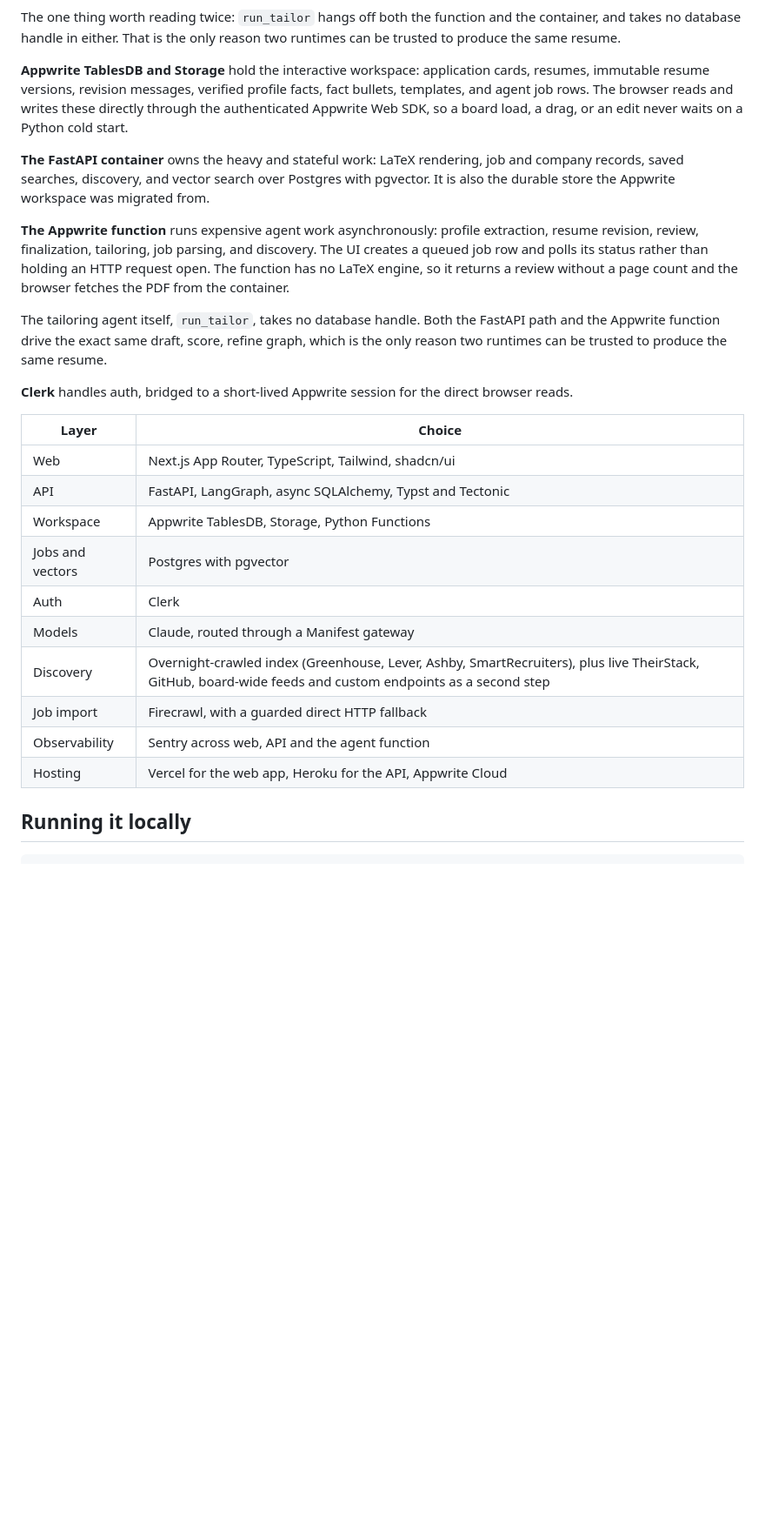
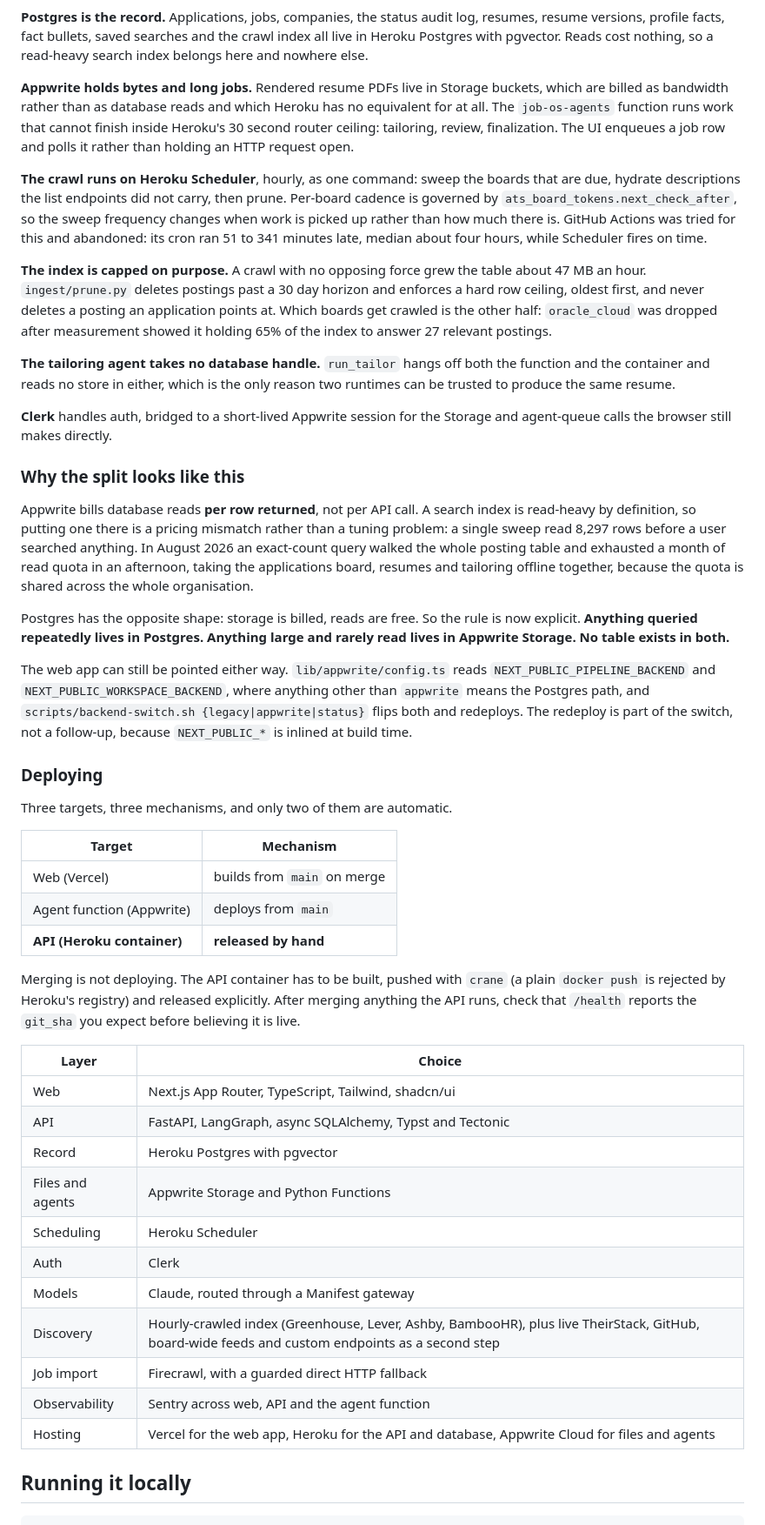
Before and after one commit to hemnaath04/job-os, a Markdown page: README.md, the part around one of its changes. Shown at 87% size. Rendered like a GitHub page; blank space fills up the shorter version.

````diff
--- a/README.md
+++ b/README.md
@@ -341,46 +349,87 @@ flowchart TB
 ```
 
-The one thing worth reading twice: `run_tailor` hangs off both the function and
-the container, and takes no database handle in either. That is the only reason
-two runtimes can be trusted to produce the same resume.
+**Postgres is the record.** Applications, jobs, companies, the status audit log,
+resumes, resume versions, profile facts, fact bullets, saved searches and the
+crawl index all live in Heroku Postgres with pgvector. Reads cost nothing, so a
+read-heavy search index belongs here and nowhere else.
 
-**Appwrite TablesDB and Storage** hold the interactive workspace: application
-cards, resumes, immutable resume versions, revision messages, verified profile
-facts, fact bullets, templates, and agent job rows. The browser reads and writes
-these directly through the authenticated Appwrite Web SDK, so a board load, a
-drag, or an edit never waits on a Python cold start.
+**Appwrite holds bytes and long jobs.** Rendered resume PDFs live in Storage
+buckets, which are billed as bandwidth rather than as database reads and which
+Heroku has no equivalent for at all. The `job-os-agents` function runs work that
+cannot finish inside Heroku's 30 second router ceiling: tailoring, review,
+finalization. The UI enqueues a job row and polls it rather than holding an HTTP
+request open.
 
-**The FastAPI container** owns the heavy and stateful work: LaTeX rendering,
-job and company records, saved searches, discovery, and vector search over
-Postgres with pgvector. It is also the durable store the Appwrite workspace was
-migrated from.
+**The crawl runs on Heroku Scheduler**, hourly, as one command: sweep the boards
+that are due, hydrate descriptions the list endpoints did not carry, then prune.
+Per-board cadence is governed by `ats_board_tokens.next_check_after`, so the
+sweep frequency changes when work is picked up rather than how much there is.
+GitHub Actions was tried for this and abandoned: its cron ran 51 to 341 minutes
+late, median about four hours, while Scheduler fires on time.
 
-**The Appwrite function** runs expensive agent work asynchronously: profile
-extraction, resume revision, review, finalization, tailoring, job parsing, and
-discovery. The UI creates a queued job row and polls its status rather than
-holding an HTTP request open. The function has no LaTeX engine, so it returns a
-review without a page count and the browser fetches the PDF from the container.
+**The index is capped on purpose.** A crawl with no opposing force grew the
+table about 47 MB an hour. `ingest/prune.py` deletes postings past a 30 day
+horizon and enforces a hard row ceiling, oldest first, and never deletes a
+posting an application points at. Which boards get crawled is the other half:
+`oracle_cloud` was dropped after measurement showed it holding 65% of the index
+to answer 27 relevant postings.
 
-The tailoring agent itself, `run_tailor`, takes no database handle. Both the
-FastAPI path and the Appwrite function drive the exact same draft, score, refine
-graph, which is the only reason two runtimes can be trusted to produce the same
-resume.
+**The tailoring agent takes no database handle.** `run_tailor` hangs off both the
+function and the container and reads no store in either, which is the only
+reason two runtimes can be trusted to produce the same resume.
 
-**Clerk** handles auth, bridged to a short-lived Appwrite session for the direct
-browser reads.
+**Clerk** handles auth, bridged to a short-lived Appwrite session for the
+Storage and agent-queue calls the browser still makes directly.
+
+### Why the split looks like this
+
+Appwrite bills database reads **per row returned**, not per API call. A search
+index is read-heavy by definition, so putting one there is a pricing mismatch
+rather than a tuning problem: a single sweep read 8,297 rows before a user
+searched anything. In August 2026 an exact-count query walked the whole posting
+table and exhausted a month of read quota in an afternoon, taking the
+applications board, resumes and tailoring offline together, because the quota is
+shared across the whole organisation.
+
+Postgres has the opposite shape: storage is billed, reads are free. So the rule
+is now explicit. **Anything queried repeatedly lives in Postgres. Anything large
+and rarely read lives in Appwrite Storage. No table exists in both.**
+
+The web app can still be pointed either way. `lib/appwrite/config.ts` reads
+`NEXT_PUBLIC_PIPELINE_BACKEND` and `NEXT_PUBLIC_WORKSPACE_BACKEND`, where
+anything other than `appwrite` means the Postgres path, and
+`scripts/backend-switch.sh {legacy|appwrite|status}` flips both and redeploys.
+The redeploy is part of the switch, not a follow-up, because `NEXT_PUBLIC_*` is
+inlined at build time.
+
+### Deploying
+
+Three targets, three mechanisms, and only two of them are automatic.
+
+| Target | Mechanism |
+| ------ | --------- |
+| Web (Vercel) | builds from `main` on merge |
+| Agent function (Appwrite) | deploys from `main` |
+| **API (Heroku container)** | **released by hand** |
+
+Merging is not deploying. The API container has to be built, pushed with
+`crane` (a plain `docker push` is rejected by Heroku's registry) and released
+explicitly. After merging anything the API runs, check that `/health` reports
+the `git_sha` you expect before believing it is live.
 
 | Layer         | Choice                                                    |
 | ------------- | --------------------------------------------------------- |
 | Web           | Next.js App Router, TypeScript, Tailwind, shadcn/ui        |
 | API           | FastAPI, LangGraph, async SQLAlchemy, Typst and Tectonic   |
-| Workspace     | Appwrite TablesDB, Storage, Python Functions               |
-| Jobs and vectors | Postgres with pgvector                                  |
+| Record        | Heroku Postgres with pgvector                              |
+| Files and agents | Appwrite Storage and Python Functions                   |
+| Scheduling    | Heroku Scheduler                                           |
 | Auth          | Clerk                                                      |
 | Models        | Claude, routed through a Manifest gateway                  |
-| Discovery     | Overnight-crawled index (Greenhouse, Lever, Ashby, SmartRecruiters), plus live TheirStack, GitHub, board-wide feeds and custom endpoints as a second step |
+| Discovery     | Hourly-crawled index (Greenhouse, Lever, Ashby, BambooHR), plus live TheirStack, GitHub, board-wide feeds and custom endpoints as a second step |
 | Job import    | Firecrawl, with a guarded direct HTTP fallback              |
 | Observability | Sentry across web, API and the agent function               |
-| Hosting       | Vercel for the web app, Heroku for the API, Appwrite Cloud  |
+| Hosting       | Vercel for the web app, Heroku for the API and database, Appwrite Cloud for files and agents |
 
 ## Running it locally
 
````
Also changed, not shown: other parts of README.md (+39 -31 lines), ARCHITECTURE.md (+62 -37 lines).
